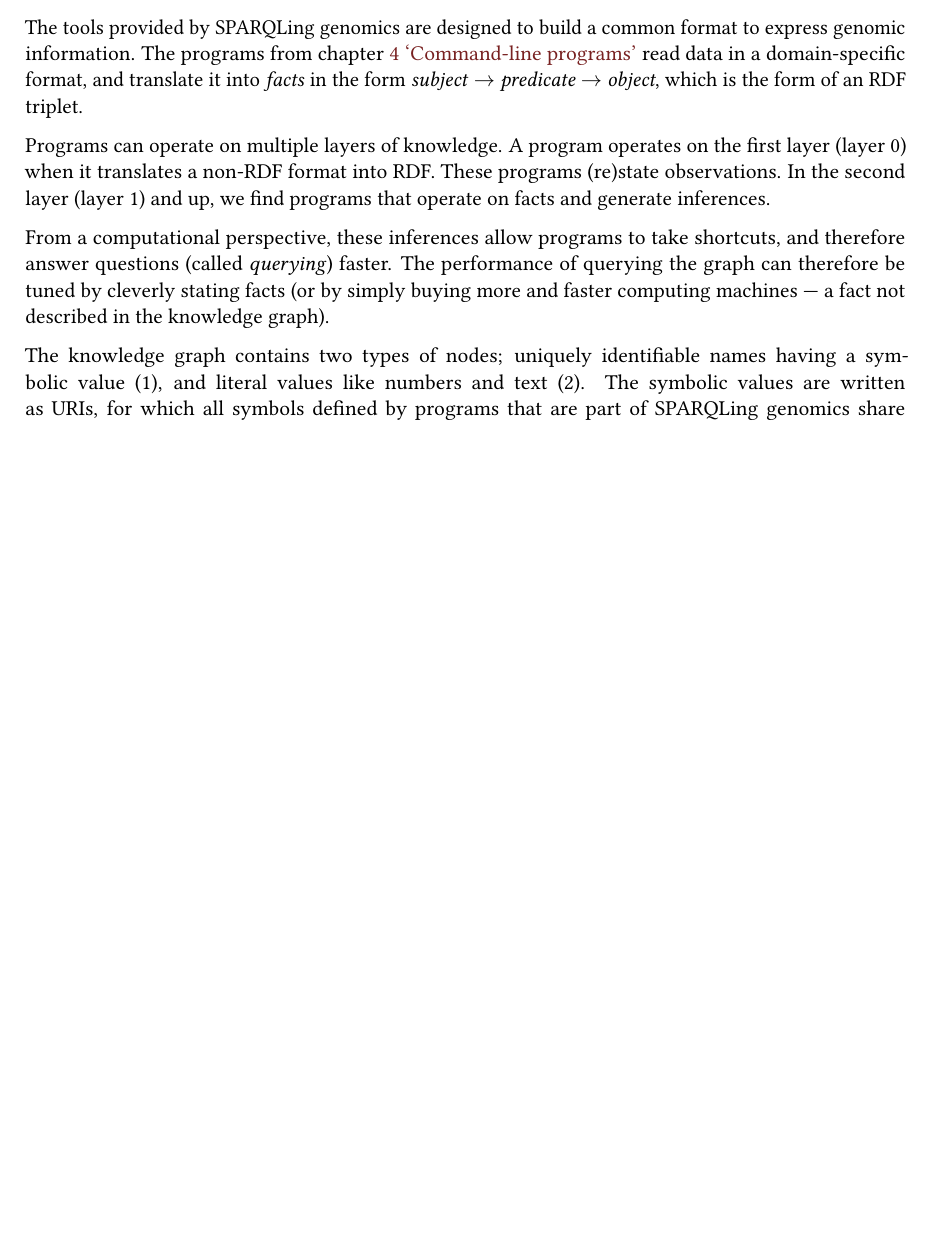
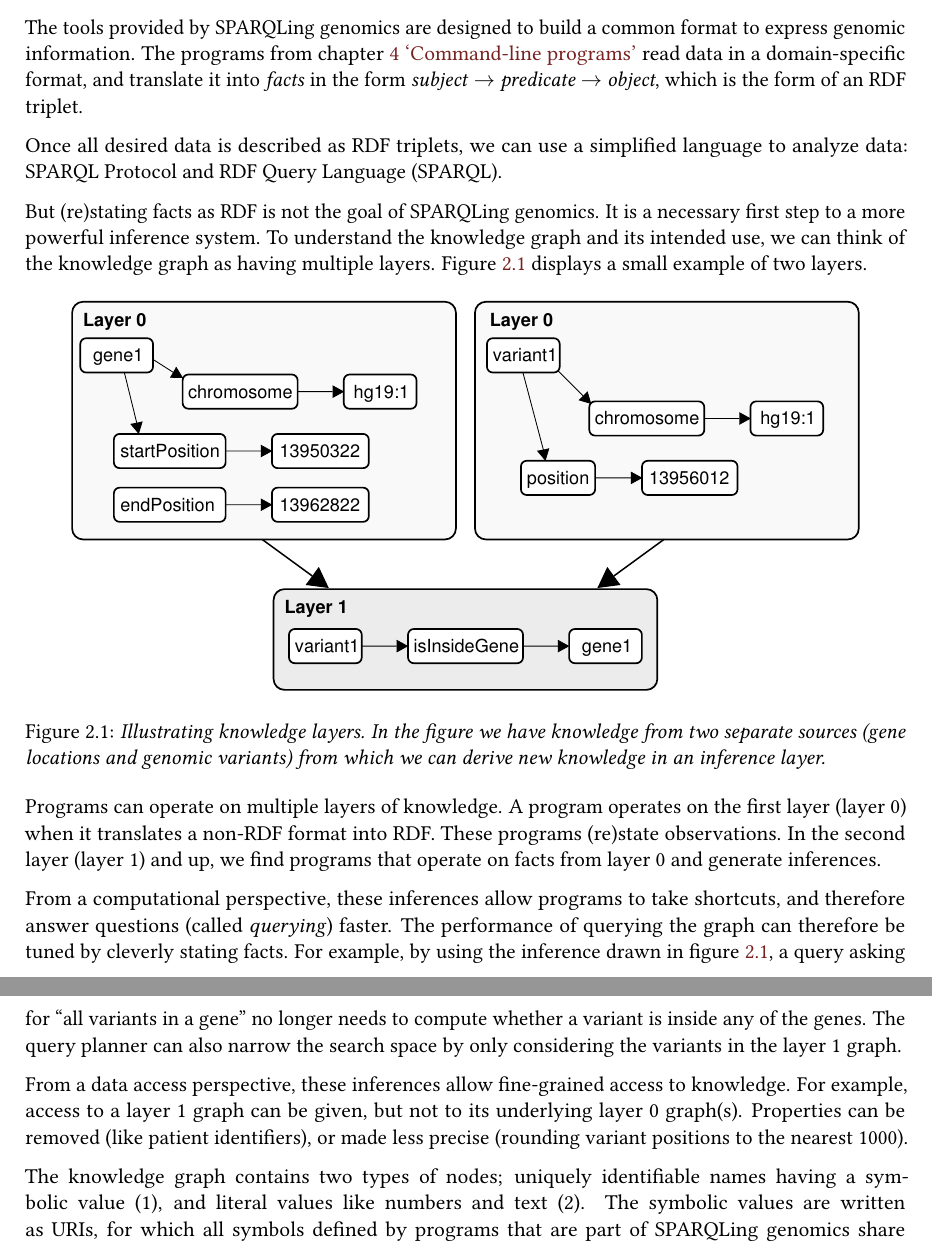
Before and after one commit to UMCUGenetics/sparqling-genomics, a LaTeX book (doc/sparqling-genomics.tex, which reads doc/introduction.tex): part of page 7 of 39 before the commit and two parts of pages 7 and 8 of 40 after it, the two joined at a grey line, cut so that both start at the same text, the shorter picture padded with empty space. Compiled offline with pdfLaTeX; a LaTeX package or settings file that is missing is left out.

Commit message:
doc: Revise the “knowledge graph” section.
* doc/figures/layered-knowledge.pdf: New file.
* doc/introduction.tex: Attempt to better explain the layered model.

```diff
--- a/doc/introduction.tex
+++ b/doc/introduction.tex
@@ -206,16 +213,46 @@ docker load < sparqling-genomics-(@*\sgversion{}*@)-docker.tar.gz
   in the form \emph{subject} $\rightarrow$ \emph{predicate} $\rightarrow$
   \emph{object}, which is the form of an RDF triplet.
 
+  Once all desired data is described as RDF triplets, we can use a simplified
+  language to analyze data: SPARQL Protocol and RDF Query Language (SPARQL).
+
+  But (re)stating facts as RDF is not the goal of SPARQLing genomics.  It is
+  a necessary first step to a more powerful inference system.  To understand
+  the knowledge graph and its intended use, we can think of the knowledge
+  graph as having multiple layers.  Figure \ref{fig:layered-knowledge}
+  displays a small example of two layers.
+
+  \begin{figure}[h]
+    \begin{center}
+    \includegraphics[width=0.9\textwidth]{figures/layered-knowledge.pdf}
+    \end{center}
+    \caption{\textit{Illustrating knowledge layers.  In the figure we have
+        knowledge from two separate sources (gene locations and genomic
+        variants) from which we can derive new knowledge in an inference
+        layer.}}
+    \label{fig:layered-knowledge}
+  \end{figure}
+
   Programs can operate on multiple layers of knowledge.  A program operates
   on the first layer (layer 0) when it translates a non-RDF format into RDF.
   These programs (re)state observations.  In the second layer (layer 1) and
-  up, we find programs that operate on facts and generate inferences.
+  up, we find programs that operate on facts from layer 0 and generate
+  inferences.
 
   From a computational perspective, these inferences allow programs to take
   shortcuts, and therefore answer questions (called \emph{querying}) faster.
   The performance of querying the graph can therefore be tuned by cleverly
-  stating facts (or by simply buying more and faster computing machines ---
-  a fact not described in the knowledge graph).
+  stating facts.  For example, by using the inference drawn in figure
+  \ref{fig:layered-knowledge}, a query asking for ``all variants in a gene''
+  no longer needs to compute whether a variant is inside any of the
+  genes.  The query planner can also narrow the search space by only
+  considering the variants in the layer 1 graph.
+
+  From a data access perspective, these inferences allow fine-grained access
+  to knowledge.  For example, access to a layer 1 graph can be given, but
+  not to its underlying layer 0 graph(s).  Properties can be removed (like
+  patient identifiers), or made less precise (rounding variant positions to
+  the nearest 1000).
 
   \begin{sloppypar}
   The knowledge graph contains two types of nodes; uniquely identifiable
```
Also changed, not shown: doc/figures/layered-knowledge.pdf (added), doc/introduction.tex (17 more changed lines).
